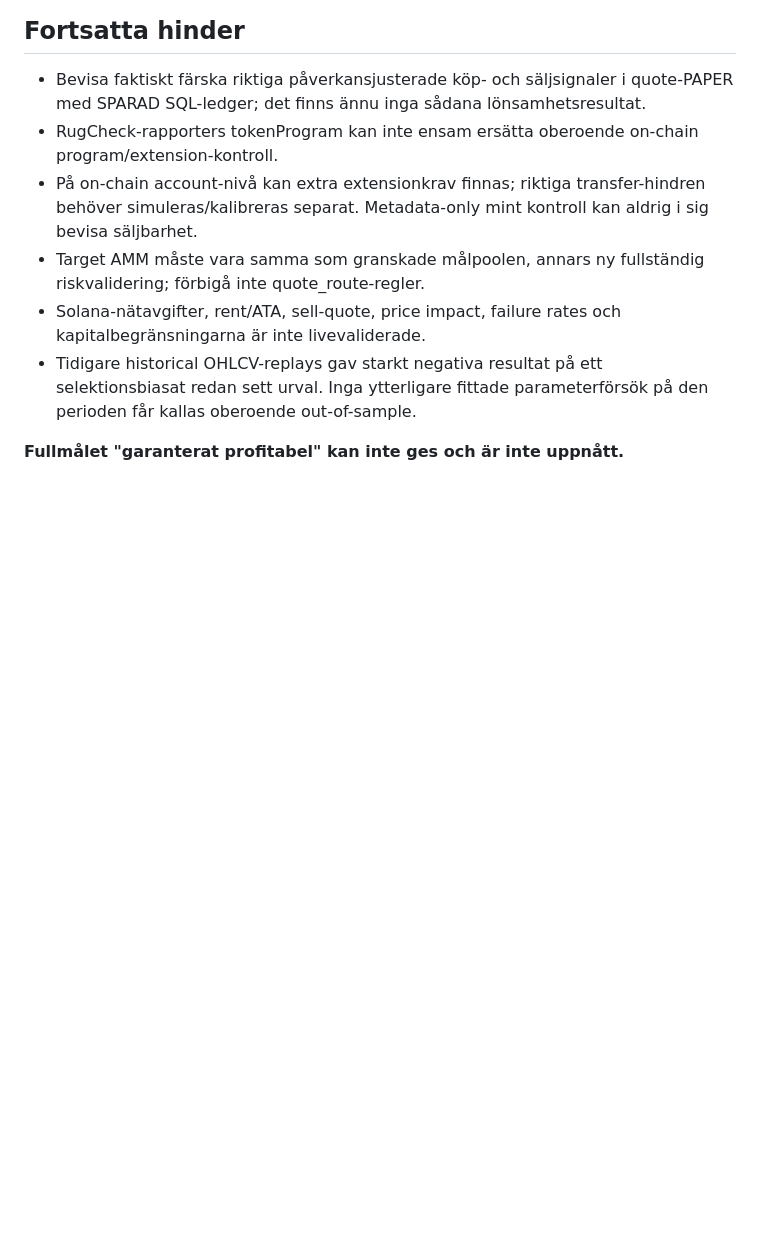
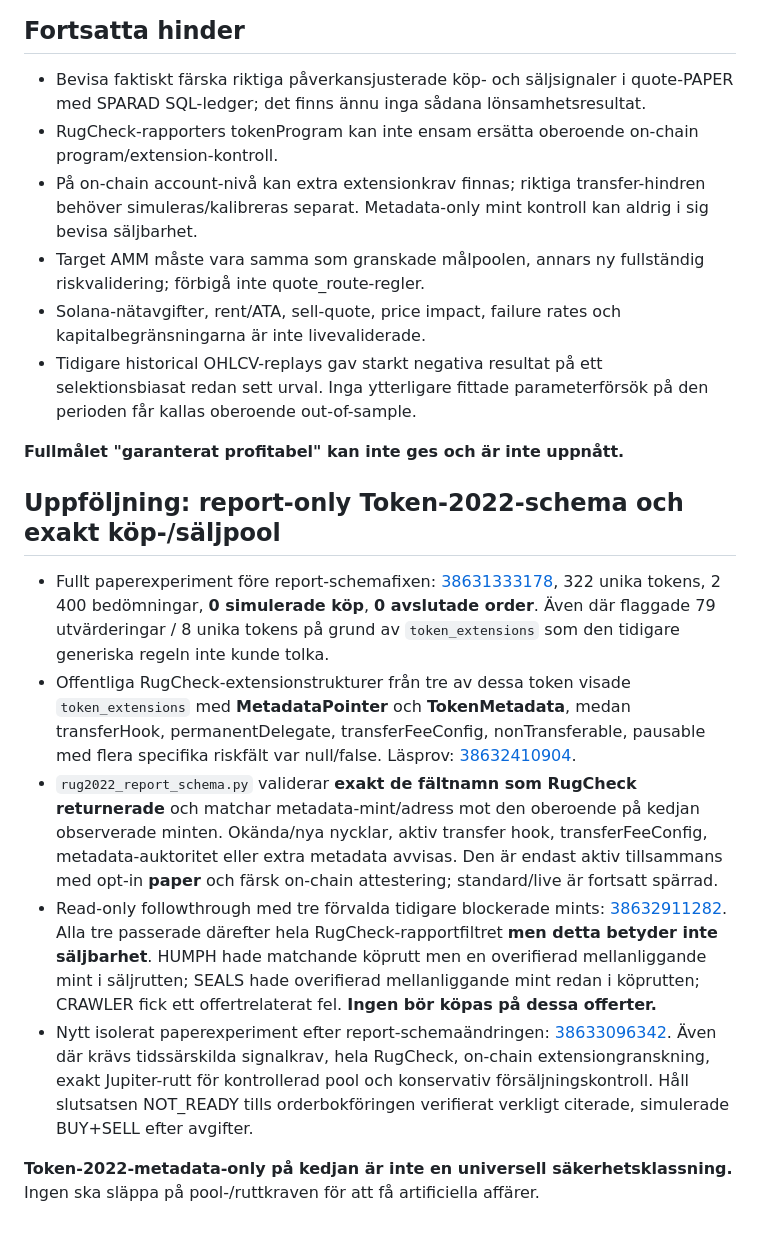
Before and after one commit to rssen-debug/myg2026, a Markdown page: TOKEN2022_PAPER_FINDINGS_SV.md, the part around the change. GitHub-like rendering; blank space fills up the shorter version.

Commit message:
Document precisely why verified metadata-only Token-2022 may pass full Rug report yet Jupiter buy/sell routes still block live-data paper entries

```diff
--- a/TOKEN2022_PAPER_FINDINGS_SV.md
+++ b/TOKEN2022_PAPER_FINDINGS_SV.md
@@ -39,3 +39,14 @@ Flaggan **är inte påslagen i vanliga paperflödet**, och ska inte användas f
 - Tidigare historical OHLCV-replays gav starkt negativa resultat på ett selektionsbiasat redan sett urval. Inga ytterligare fittade parameterförsök på den perioden får kallas oberoende out-of-sample.
 
 **Fullmålet "garanterat profitabel" kan inte ges och är inte uppnått.**
+
+
+## Uppföljning: report-only Token-2022-schema och exakt köp-/säljpool
+
+- Fullt paperexperiment före report-schemafixen: [38631333178](https://github.com/rssen-debug/myg2026/actions/runs/38631333178), 322 unika tokens, 2 400 bedömningar, **0 simulerade köp**, **0 avslutade order**. Även där flaggade 79 utvärderingar / 8 unika tokens på grund av `token_extensions` som den tidigare generiska regeln inte kunde tolka.
+- Offentliga RugCheck-extensionstrukturer från tre av dessa token visade `token_extensions` med **MetadataPointer** och **TokenMetadata**, medan transferHook, permanentDelegate, transferFeeConfig, nonTransferable, pausable med flera specifika riskfält var null/false. Läsprov: [38632410904](https://github.com/rssen-debug/myg2026/actions/runs/38632410904).
+- `rug2022_report_schema.py` validerar **exakt de fältnamn som RugCheck returnerade** och matchar metadata-mint/adress mot den oberoende på kedjan observerade minten. Okända/nya nycklar, aktiv transfer hook, transferFeeConfig, metadata-auktoritet eller extra metadata avvisas. Den är endast aktiv tillsammans med opt-in **paper** och färsk on-chain attestering; standard/live är fortsatt spärrad.
+- Read-only followthrough med tre förvalda tidigare blockerade mints: [38632911282](https://github.com/rssen-debug/myg2026/actions/runs/38632911282). Alla tre passerade därefter hela RugCheck-rapportfiltret **men detta betyder inte säljbarhet**. HUMPH hade matchande köprutt men en overifierad mellanliggande mint i säljrutten; SEALS hade overifierad mellanliggande mint redan i köprutten; CRAWLER fick ett offertrelaterat fel. **Ingen bör köpas på dessa offerter.**
+- Nytt isolerat paperexperiment efter report-schemaändringen: [38633096342](https://github.com/rssen-debug/myg2026/actions/runs/38633096342). Även där krävs tidssärskilda signalkrav, hela RugCheck, on-chain extensiongranskning, exakt Jupiter-rutt för kontrollerad pool och konservativ försäljningskontroll. Håll slutsatsen NOT_READY tills orderbokföringen verifierat verkligt citerade, simulerade BUY+SELL efter avgifter.
+
+**Token-2022-metadata-only på kedjan är inte en universell säkerhetsklassning.** Ingen ska släppa på pool-/ruttkraven för att få artificiella affärer.
```
